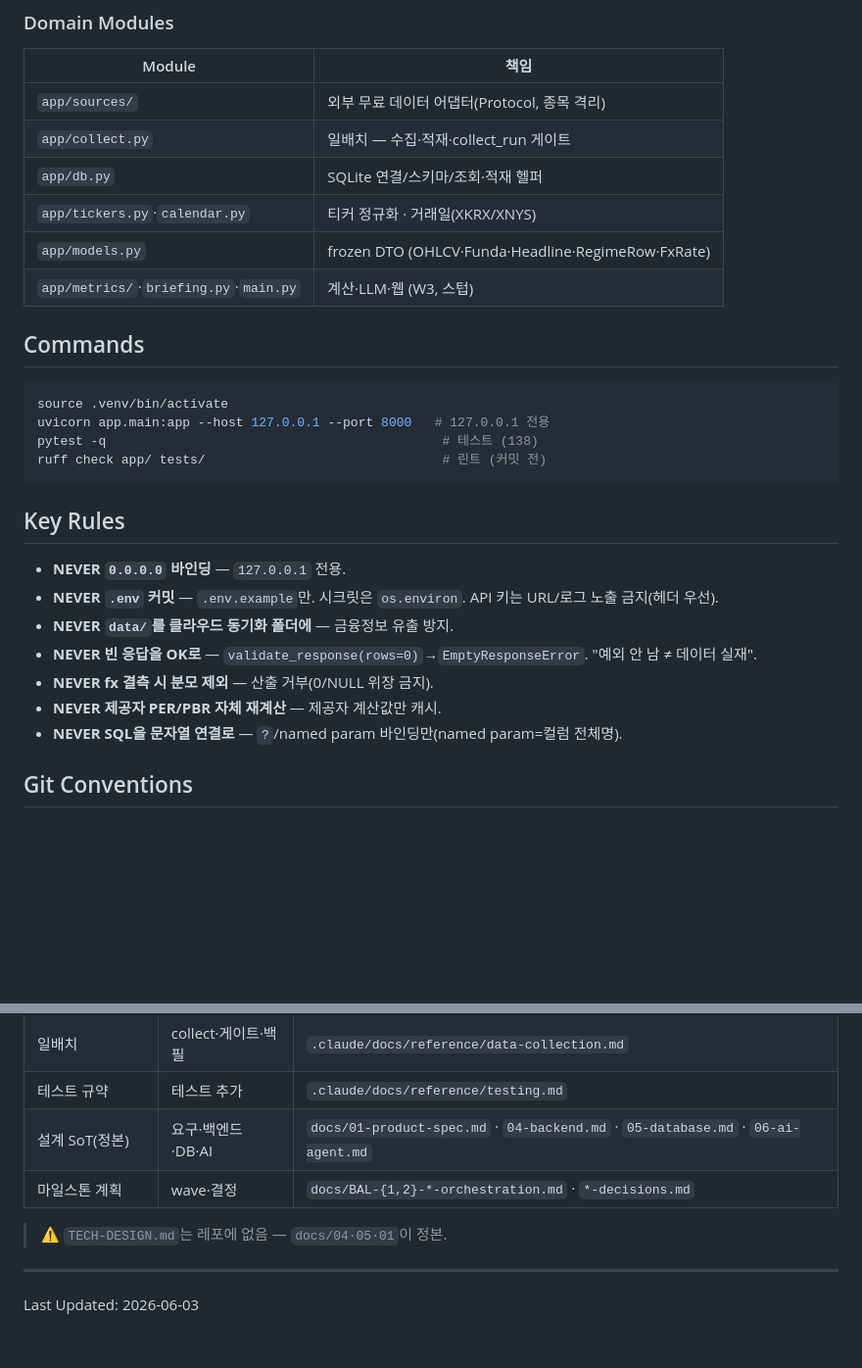
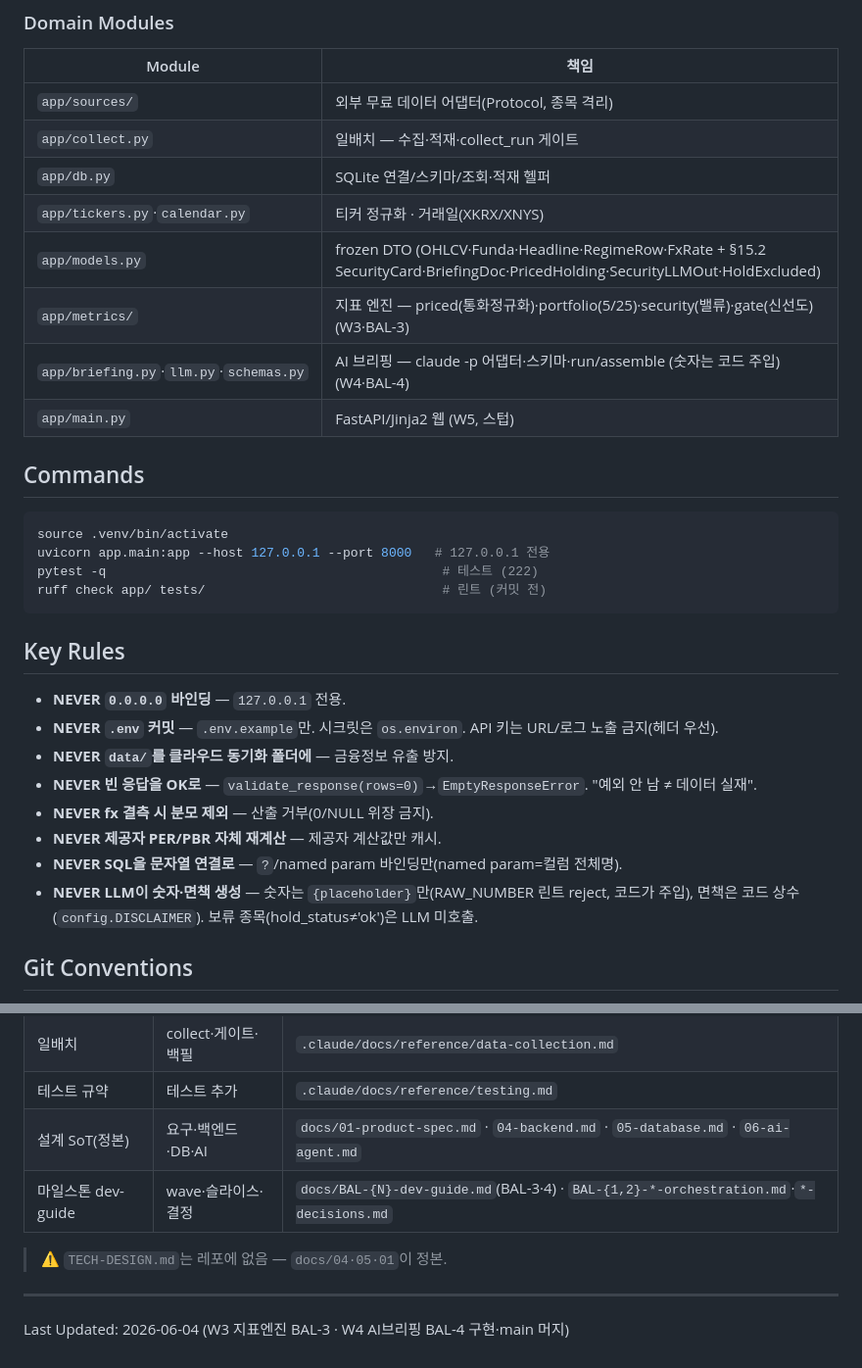
Before and after one commit to bigbulgogiburger/ballast, a Markdown page: CLAUDE.md, 2 parts joined by grey strips. Shown at 98% size. Drawn GitHub-style; blank space fills up the shorter version.

Commit message:
docs: CLAUDE.md W3 지표엔진·W4 AI브리핑 구현 반영 (BAL-3/4)

````diff
--- a/CLAUDE.md
+++ b/CLAUDE.md
@@ -31,14 +33,16 @@ graph TD
 | `app/collect.py` | 일배치 — 수집·적재·collect_run 게이트 |
 | `app/db.py` | SQLite 연결/스키마/조회·적재 헬퍼 |
 | `app/tickers.py`·`calendar.py` | 티커 정규화 · 거래일(XKRX/XNYS) |
-| `app/models.py` | frozen DTO (OHLCV·Funda·Headline·RegimeRow·FxRate) |
-| `app/metrics/`·`briefing.py`·`main.py` | 계산·LLM·웹 (W3, 스텁) |
+| `app/models.py` | frozen DTO (OHLCV·Funda·Headline·RegimeRow·FxRate + §15.2 SecurityCard·BriefingDoc·PricedHolding·SecurityLLMOut·HoldExcluded) |
+| `app/metrics/` | 지표 엔진 — priced(통화정규화)·portfolio(5/25)·security(밸류)·gate(신선도) (W3·BAL-3) |
+| `app/briefing.py`·`llm.py`·`schemas.py` | AI 브리핑 — claude -p 어댑터·스키마·run/assemble (숫자는 코드 주입) (W4·BAL-4) |
+| `app/main.py` | FastAPI/Jinja2 웹 (W5, 스텁) |
 
 ## Commands
 ```bash
 source .venv/bin/activate
 uvicorn app.main:app --host 127.0.0.1 --port 8000   # 127.0.0.1 전용
-pytest -q                                            # 테스트 (138)
+pytest -q                                            # 테스트 (222)
 ruff check app/ tests/                               # 린트 (커밋 전)
 ```
 
@@ -50,6 +54,7 @@ ruff check app/ tests/                               # 린트 (커밋 전)
 - **NEVER fx 결측 시 분모 제외** — 산출 거부(0/NULL 위장 금지).
 - **NEVER 제공자 PER/PBR 자체 재계산** — 제공자 계산값만 캐시.
 - **NEVER SQL을 문자열 연결로** — `?`/named param 바인딩만(named param=컬럼 전체명).
+- **NEVER LLM이 숫자·면책 생성** — 숫자는 `{placeholder}`만(RAW_NUMBER 린트 reject, 코드가 주입), 면책은 코드 상수(`config.DISCLAIMER`). 보류 종목(hold_status≠'ok')은 LLM 미호출.
 
 ## Git Conventions
 - 커밋: `<type>(BAL-N): <설명>` (feat/fix/test/docs/chore). base/기본 브랜치 = **`master`가 아니라 `main`** (remote: github.com/bigbulgogiburger/ballast).
@@ -69,9 +74,9 @@ ruff check app/ tests/                               # 린트 (커밋 전)
 | 일배치 | collect·게이트·백필 | `.claude/docs/reference/data-collection.md` |
 | 테스트 규약 | 테스트 추가 | `.claude/docs/reference/testing.md` |
 | 설계 SoT(정본) | 요구·백엔드·DB·AI | `docs/01-product-spec.md` · `04-backend.md` · `05-database.md` · `06-ai-agent.md` |
-| 마일스톤 계획 | wave·결정 | `docs/BAL-{1,2}-*-orchestration.md` · `*-decisions.md` |
+| 마일스톤 dev-guide | wave·슬라이스·결정 | `docs/BAL-{N}-dev-guide.md`(BAL-3·4) · `BAL-{1,2}-*-orchestration.md`·`*-decisions.md` |
 
 > ⚠️ `TECH-DESIGN.md`는 레포에 없음 — `docs/04·05·01`이 정본.
 
 ---
-Last Updated: 2026-06-03
+Last Updated: 2026-06-04 (W3 지표엔진 BAL-3 · W4 AI브리핑 BAL-4 구현·main 머지)
````
Also changed, not shown: other parts of CLAUDE.md (+4 -2 lines).
